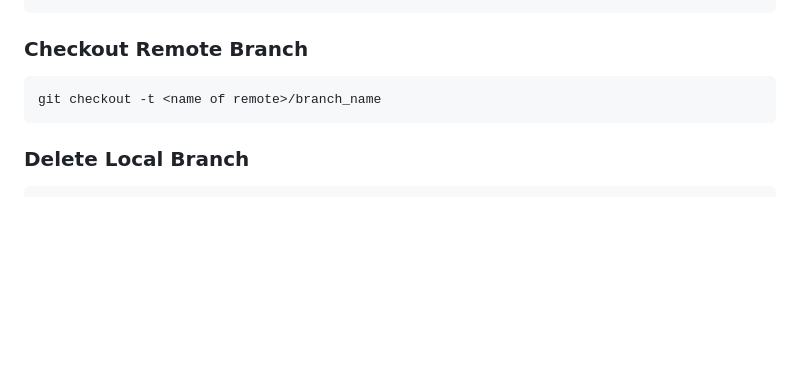
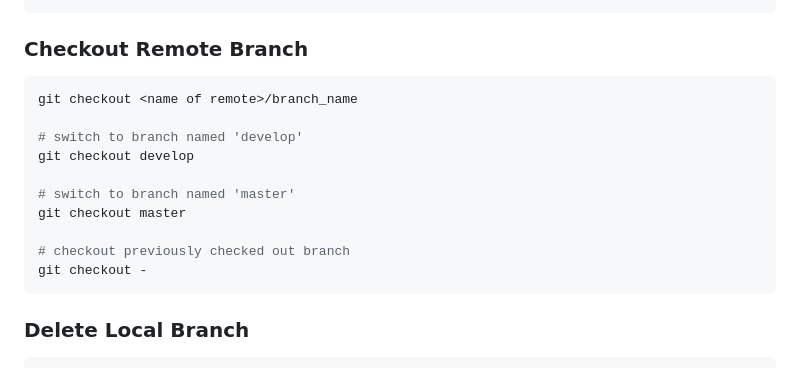
Before and after one commit to abhijeetchopra/QuickGuides, a Markdown page: Git/README.md, the part around the change. Rendered like a GitHub page; blank space fills up the shorter version.

Commit message:
Git: update readme

````diff
--- a/Git/README.md
+++ b/Git/README.md
@@ -667,8 +667,18 @@ git remote show [remote]
 ### Checkout Remote Branch
 
 ```bash
-git checkout -t <name of remote>/branch_name
+git checkout <name of remote>/branch_name
+
+# switch to branch named 'develop'
+git checkout develop
+
+# switch to branch named 'master'
+git checkout master
+
+# checkout previously checked out branch
+git checkout -
 ```
+
 
 ### Delete Local Branch
 
````
